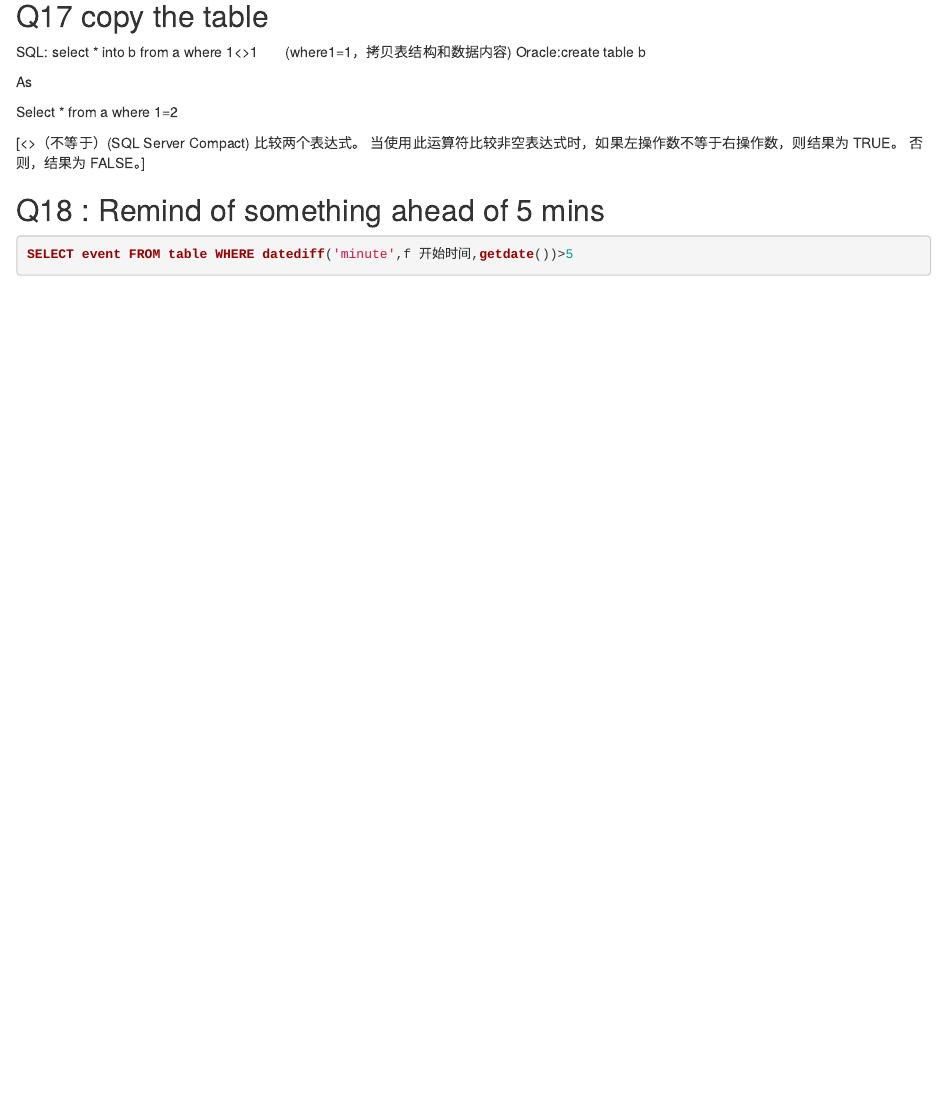
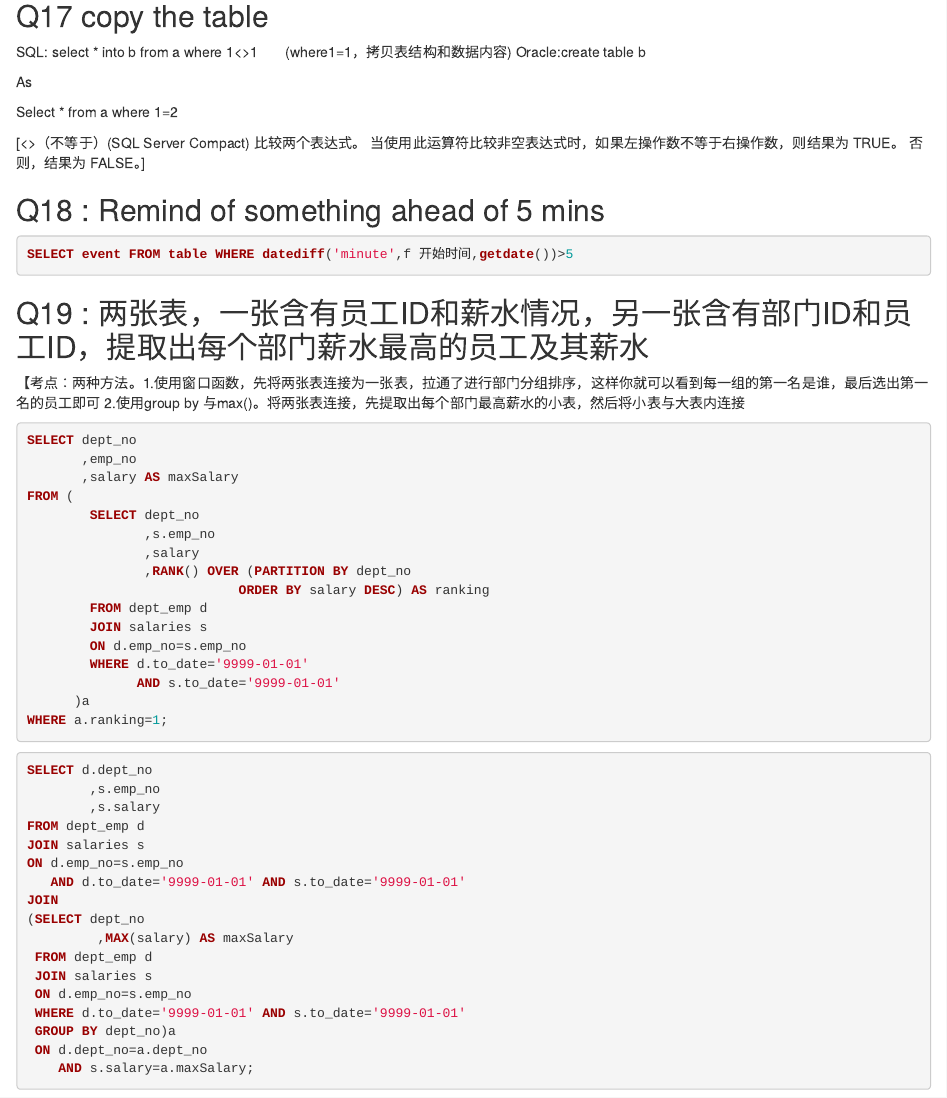
Before and after one commit to nicolehhy/SQL-Notes, an R Markdown document (SQL coding practice.rmd): the page in a window 1100 px wide, from 4070 px down. Rendered offline with R 4.5, knitr and Pandoc, with nearby package versions.

Commit message:
Update SQL coding practice.rmd

````diff
--- a/SQL coding practice.rmd
+++ b/SQL coding practice.rmd
@@ -233,3 +233,43 @@ Select * from a where 1=2
 ```SQL
 SELECT event FROM table WHERE datediff('minute',f 开始时间,getdate())>5
 ```
+## Q19 : 两张表，一张含有员工ID和薪水情况，另一张含有部门ID和员工ID，提取出每个部门薪水最高的员工及其薪水
+【考点：两种方法。1.使用窗口函数，先将两张表连接为一张表，拉通了进行部门分组排序，这样你就可以看到每一组的第一名是谁，最后选出第一名的员工即可
+               2.使用group by 与max()。将两张表连接，先提取出每个部门最高薪水的小表，然后将小表与大表内连接
+```SQL
+SELECT dept_no
+       ,emp_no
+       ,salary AS maxSalary
+FROM (
+        SELECT dept_no
+               ,s.emp_no
+               ,salary
+               ,RANK() OVER (PARTITION BY dept_no
+                           ORDER BY salary DESC) AS ranking
+        FROM dept_emp d
+        JOIN salaries s
+        ON d.emp_no=s.emp_no
+        WHERE d.to_date='9999-01-01'
+              AND s.to_date='9999-01-01'
+      )a
+WHERE a.ranking=1;
+```
+```SQL
+SELECT d.dept_no
+        ,s.emp_no
+        ,s.salary
+FROM dept_emp d
+JOIN salaries s
+ON d.emp_no=s.emp_no
+   AND d.to_date='9999-01-01' AND s.to_date='9999-01-01'
+JOIN
+(SELECT dept_no
+         ,MAX(salary) AS maxSalary
+ FROM dept_emp d
+ JOIN salaries s
+ ON d.emp_no=s.emp_no
+ WHERE d.to_date='9999-01-01' AND s.to_date='9999-01-01'
+ GROUP BY dept_no)a
+ ON d.dept_no=a.dept_no
+    AND s.salary=a.maxSalary;
+```
````
